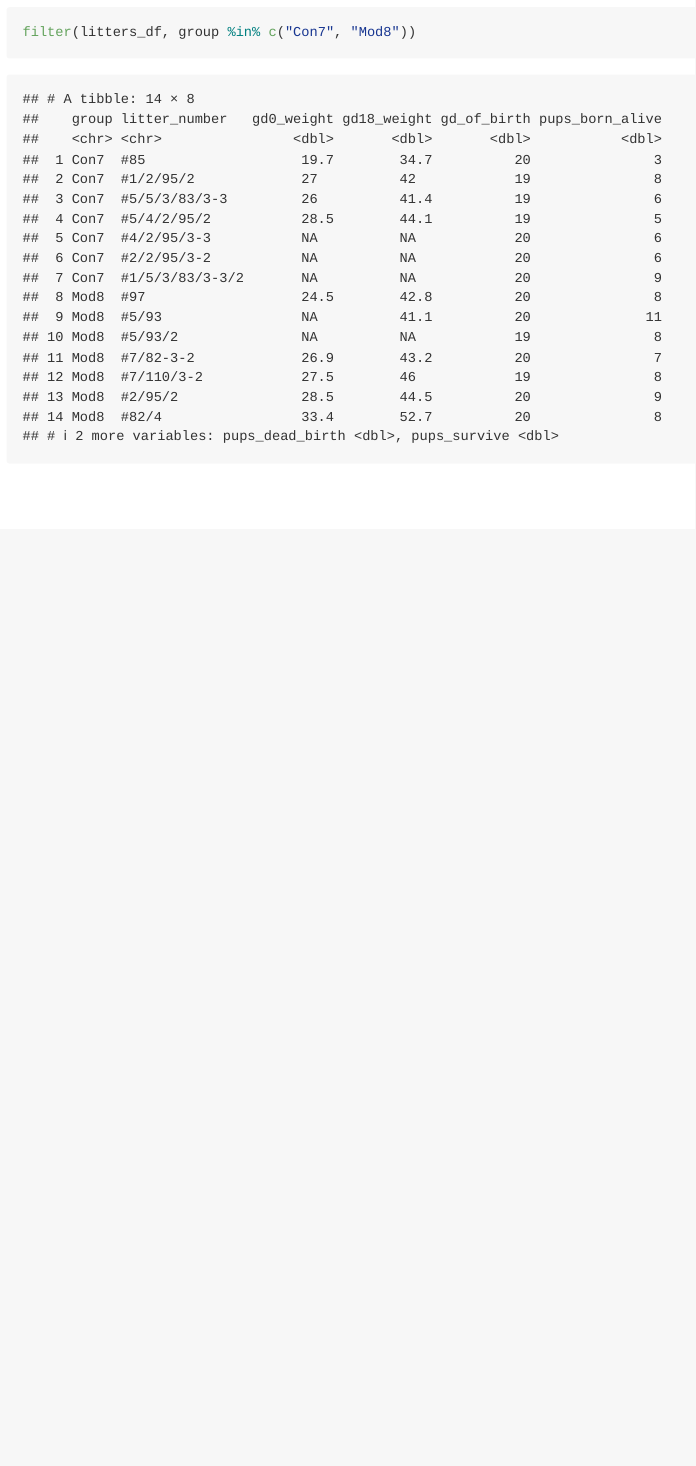
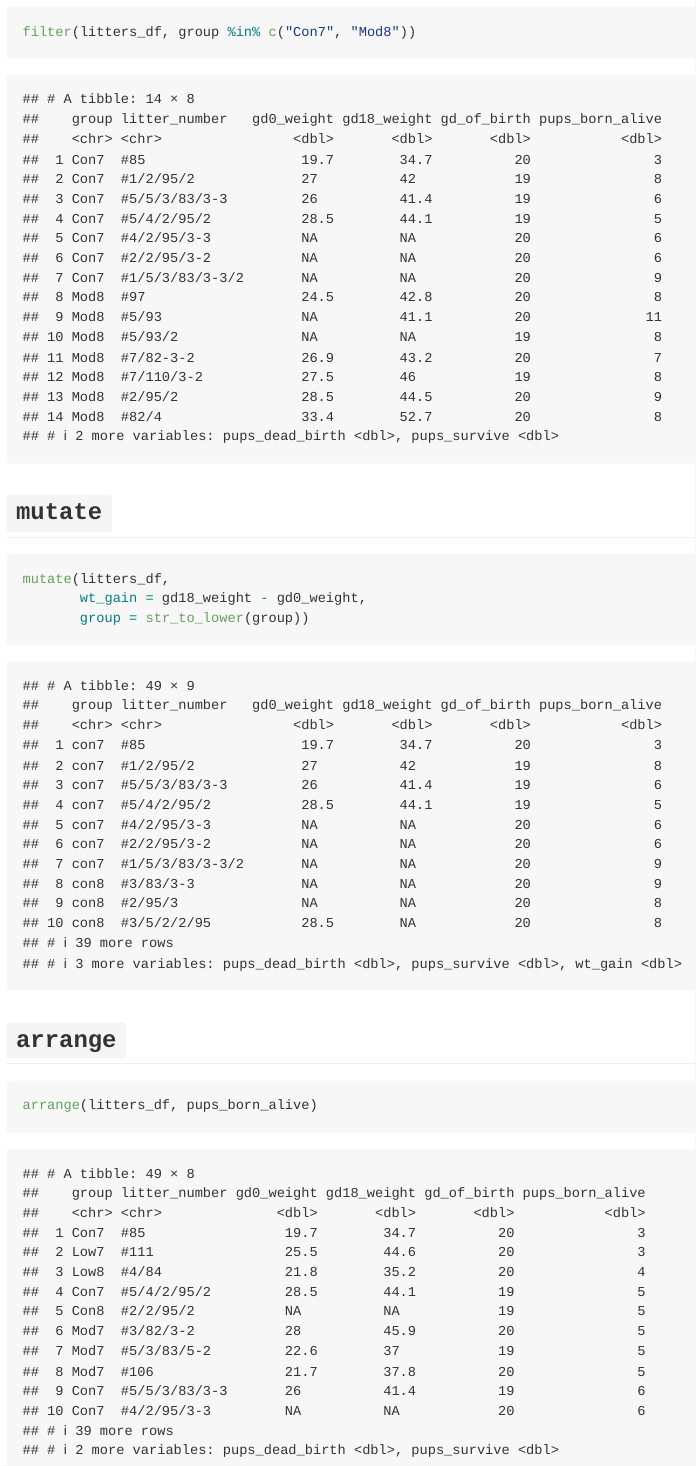
Before and after one commit to jw4183/data_wrangling_1, an R Markdown document (Data_manipulation.Rmd): the page in a window 1100 px wide, from 5640 px down. Rendered offline with R 4.5, knitr and Pandoc, with nearby package versions; column names are cleaned by a stand-in for the janitor package.

Commit message:
mutate and arrange

````diff
--- a/Data_manipulation.Rmd
+++ b/Data_manipulation.Rmd
@@ -70,3 +70,18 @@ filter(litters_df, group == "Mod8")
 ```{r}
 filter(litters_df, group %in% c("Con7", "Mod8"))
 ```
+
+## `mutate`
+
+```{r}
+mutate(litters_df,
+       wt_gain = gd18_weight - gd0_weight,
+       group = str_to_lower(group))
+```
+
+
+## `arrange`
+
+```{r}
+arrange(litters_df, pups_born_alive)
+```
````
Also changed, not shown: Data_manipulation.md.
